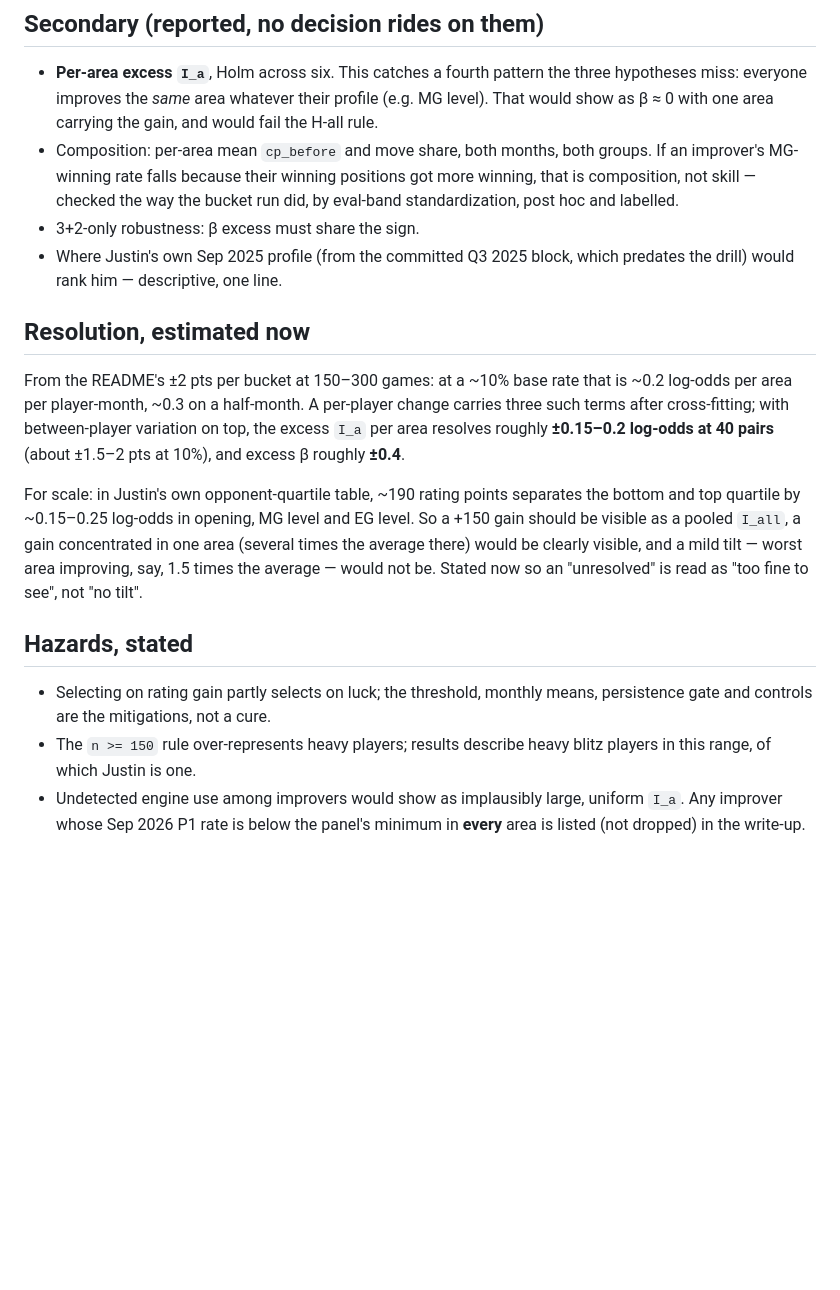
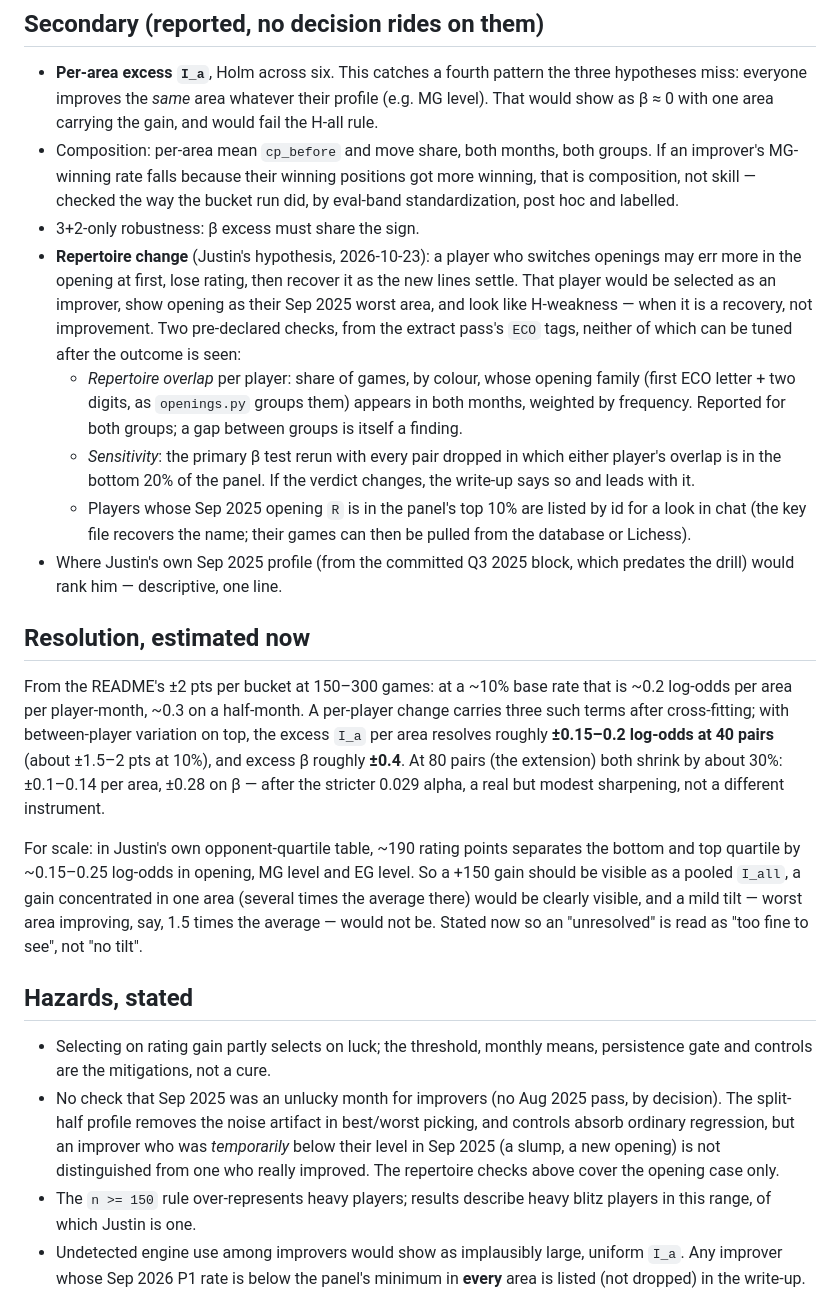
Before and after one commit to justinmorg/justinmorg.github.io, a Markdown page: chess/scripts/panel_prespec.md, the part around one of its changes. Rendered like a GitHub page; blank space fills up the shorter version.

```diff
--- a/chess/scripts/panel_prespec.md
+++ b/chess/scripts/panel_prespec.md
@@ -156,6 +186,23 @@ If β and C disagree in sign the result is unresolved regardless of p.
   positions got more winning, that is composition, not skill — checked the
   way the bucket run did, by eval-band standardization, post hoc and labelled.
 - 3+2-only robustness: β excess must share the sign.
+- **Repertoire change** (Justin's hypothesis, 2026-10-23): a player who
+  switches openings may err more in the opening at first, lose rating, then
+  recover it as the new lines settle. That player would be selected as an
+  improver, show opening as their Sep 2025 worst area, and look like
+  H-weakness — when it is a recovery, not improvement. Two pre-declared
+  checks, from the extract pass's `ECO` tags, neither of which can be
+  tuned after the outcome is seen:
+  - *Repertoire overlap* per player: share of games, by colour, whose
+    opening family (first ECO letter + two digits, as `openings.py` groups
+    them) appears in both months, weighted by frequency. Reported for both
+    groups; a gap between groups is itself a finding.
+  - *Sensitivity*: the primary β test rerun with every pair dropped in which
+    either player's overlap is in the bottom 20% of the panel. If the
+    verdict changes, the write-up says so and leads with it.
+  - Players whose Sep 2025 opening `R` is in the panel's top 10% are listed
+    by id for a look in chat (the key file recovers the name; their games
+    can then be pulled from the database or Lichess).
 - Where Justin's own Sep 2025 profile (from the committed Q3 2025 block,
   which predates the drill) would rank him — descriptive, one line.
 
@@ -166,7 +213,9 @@ that is ~0.2 log-odds per area per player-month, ~0.3 on a half-month. A
 per-player change carries three such terms after cross-fitting; with
 between-player variation on top, the excess `I_a` per area resolves roughly
 **±0.15–0.2 log-odds at 40 pairs** (about ±1.5–2 pts at 10%), and excess β
-roughly **±0.4**.
+roughly **±0.4**. At 80 pairs (the extension) both shrink by about 30%:
+±0.1–0.14 per area, ±0.28 on β — after the stricter 0.029 alpha, a
+real but modest sharpening, not a different instrument.
 
 For scale: in Justin's own opponent-quartile table, ~190 rating points
 separates the bottom and top quartile by ~0.15–0.25 log-odds in opening,
@@ -180,6 +229,12 @@ times the average — would not be. Stated now so an "unresolved" is read as
 
 - Selecting on rating gain partly selects on luck; the threshold, monthly
   means, persistence gate and controls are the mitigations, not a cure.
+- No check that Sep 2025 was an unlucky month for improvers (no Aug 2025
+  pass, by decision). The split-half profile removes the noise artifact in
+  best/worst picking, and controls absorb ordinary regression, but an
+  improver who was *temporarily* below their level in Sep 2025 (a slump, a
+  new opening) is not distinguished from one who really improved. The
+  repertoire checks above cover the opening case only.
 - The `n >= 150` rule over-represents heavy players; results describe heavy
   blitz players in this range, of which Justin is one.
 - Undetected engine use among improvers would show as implausibly large,
```
Also changed, not shown: other parts of chess/scripts/panel_prespec.md (+48 -18 lines).
